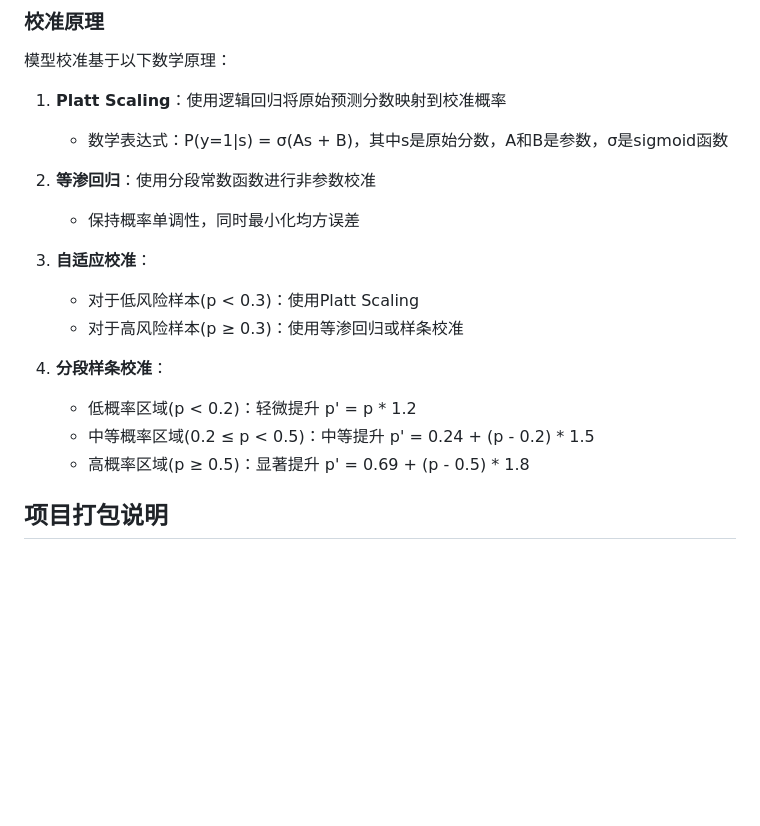
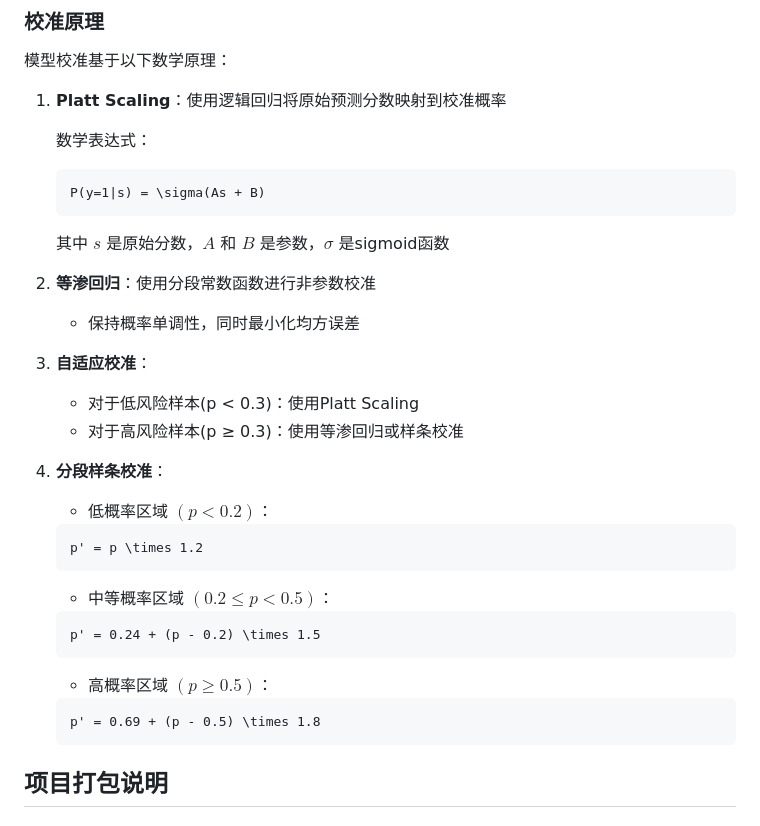
Before and after one commit to Yunk-S/DpDaA, a Markdown page: README.md, the part around one of its changes. Rendered like a GitHub page; blank space fills up the shorter version.

````diff
--- a/README.md
+++ b/README.md
@@ -431,7 +471,13 @@ predict_cmd.bat
 模型校准基于以下数学原理：
 
 1. **Platt Scaling**：使用逻辑回归将原始预测分数映射到校准概率
-   - 数学表达式：P(y=1|s) = σ(As + B)，其中s是原始分数，A和B是参数，σ是sigmoid函数
+
+   数学表达式：
+   ```math
+   P(y=1|s) = \sigma(As + B)
+   ```
+
+   其中 $s$ 是原始分数，$A$ 和 $B$ 是参数，$\sigma$ 是sigmoid函数
 
 2. **等渗回归**：使用分段常数函数进行非参数校准
    - 保持概率单调性，同时最小化均方误差
@@ -441,9 +487,20 @@ predict_cmd.bat
    - 对于高风险样本(p ≥ 0.3)：使用等渗回归或样条校准
 
 4. **分段样条校准**：
-   - 低概率区域(p < 0.2)：轻微提升 p' = p * 1.2
-   - 中等概率区域(0.2 ≤ p < 0.5)：中等提升 p' = 0.24 + (p - 0.2) * 1.5
-   - 高概率区域(p ≥ 0.5)：显著提升 p' = 0.69 + (p - 0.5) * 1.8
+   - 低概率区域 $(p < 0.2)$：
+   ```math
+   p' = p \times 1.2
+   ```
+
+   - 中等概率区域 $(0.2 \leq p < 0.5)$：
+   ```math
+   p' = 0.24 + (p - 0.2) \times 1.5
+   ```
+
+   - 高概率区域 $(p \geq 0.5)$：
+   ```math
+   p' = 0.69 + (p - 0.5) \times 1.8
+   ```
 
 ## 项目打包说明
 
````
Also changed, not shown: other parts of README.md (+51 -11 lines), README_EN.md (+68 -15 lines).
